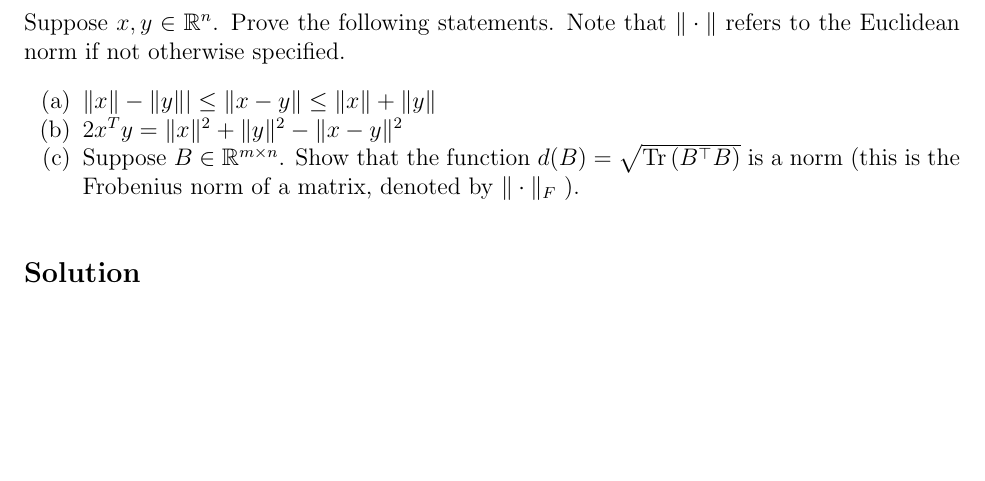
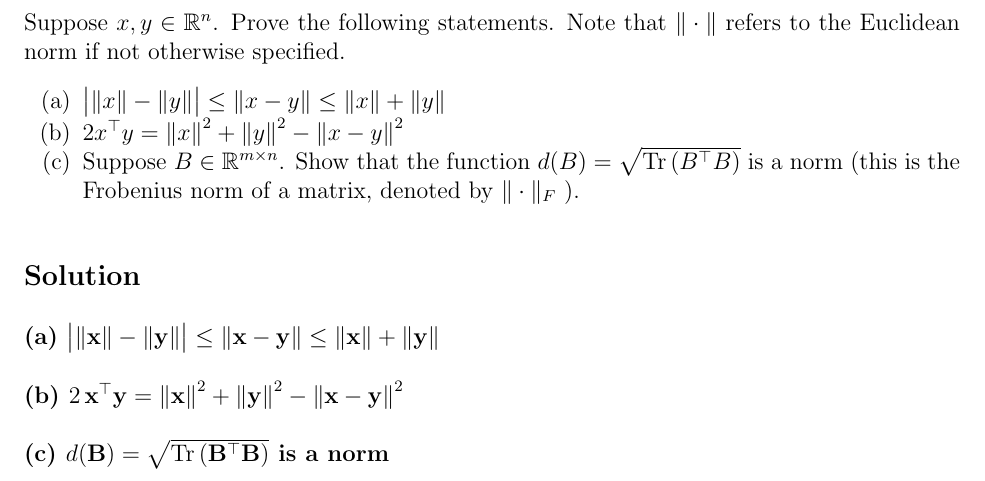
Before and after one commit to AshrithSagar/E0230-CMO-2025, a LaTeX document (Tutorials/Tutorial-1/TeX/main.tex, which reads Tutorials/Tutorial-1/TeX/sections/q2.tex): part of page 2 of 13, cut so that both start at the same text, the shorter picture padded with empty space. Compiled offline with pdfLaTeX.

Commit message:
📝 T1:2

```diff
--- a/Tutorials/Tutorial-1/TeX/sections/q2.tex
+++ b/Tutorials/Tutorial-1/TeX/sections/q2.tex
@@ -4,10 +4,16 @@ Suppose \( x, y \in \mathbb{R}^{n} \).
 Prove the following statements.
 Note that \( \Vert \cdot \Vert \) refers to the Euclidean norm if not otherwise specified.
 \begin{enumerate}[label=(\alph*), noitemsep]
-  \item \( \Vert x\|-\|y\|| \leq\|x-y\| \leq\|x\|+\|y \Vert \)
-  \item \( 2 x^{T} y=\Vert x\|^{2}+\|y\|^{2}-\|x-y \Vert^{2} \)
+  \item \( \big\vert \Vert x \Vert - \Vert y \Vert \big\vert \leq \Vert x - y \Vert \leq \Vert x \Vert + \Vert y \Vert \)
+  \item \( 2 x^{\top} y = {\Vert x \Vert}^{2} + {\Vert y \Vert}^{2} - {\Vert x - y \Vert}^{2} \)
   \item Suppose \( B \in \mathbb{R}^{m \times n} \).
     Show that the function \( d(B) = \sqrt{\operatorname{Tr}\left( B^{\top} B \right)} \) is a norm (this is the Frobenius norm of a matrix, denoted by \( \Vert \cdot \Vert_{F} \) ).
 \end{enumerate}
 
 \subsection*{Solution}
+
+\subsubsection*{(a) \( \big\vert \Vert \mathbf{x} \Vert - \Vert \mathbf{y} \Vert \big\vert \leq \Vert \mathbf{x} - \mathbf{y} \Vert \leq \Vert \mathbf{x} \Vert + \Vert \mathbf{y} \Vert \)}
+
+\subsubsection*{(b) \( 2 \, \mathbf{x}^{\top} \mathbf{y} = {\Vert \mathbf{x} \Vert}^{2} + {\Vert \mathbf{y} \Vert}^{2} - {\Vert \mathbf{x} - \mathbf{y} \Vert}^{2} \)}
+
+\subsubsection*{(c) \( d(\mathbf{B}) = \sqrt{\operatorname{Tr}\left( \mathbf{B}^{\top} \mathbf{B} \right)} \) is a norm}
```
